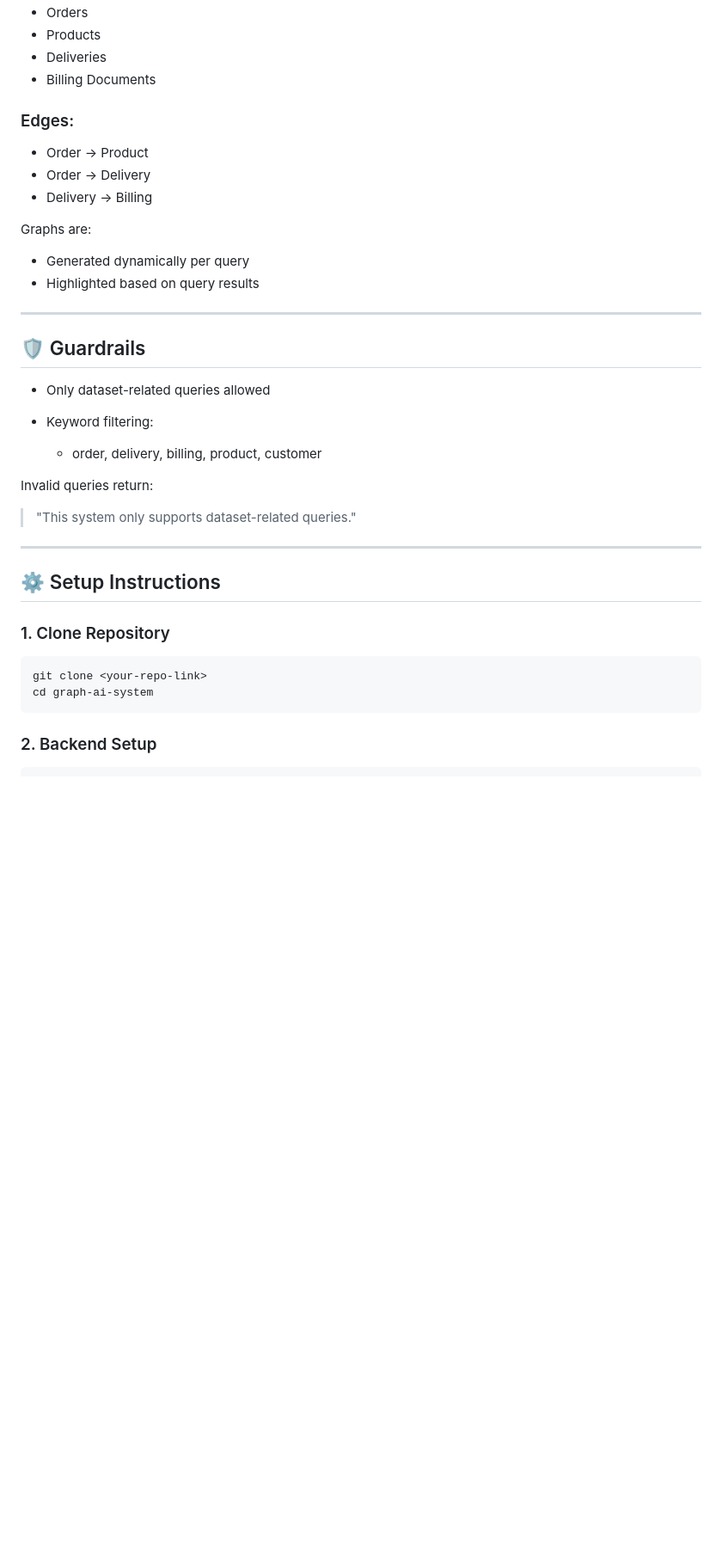
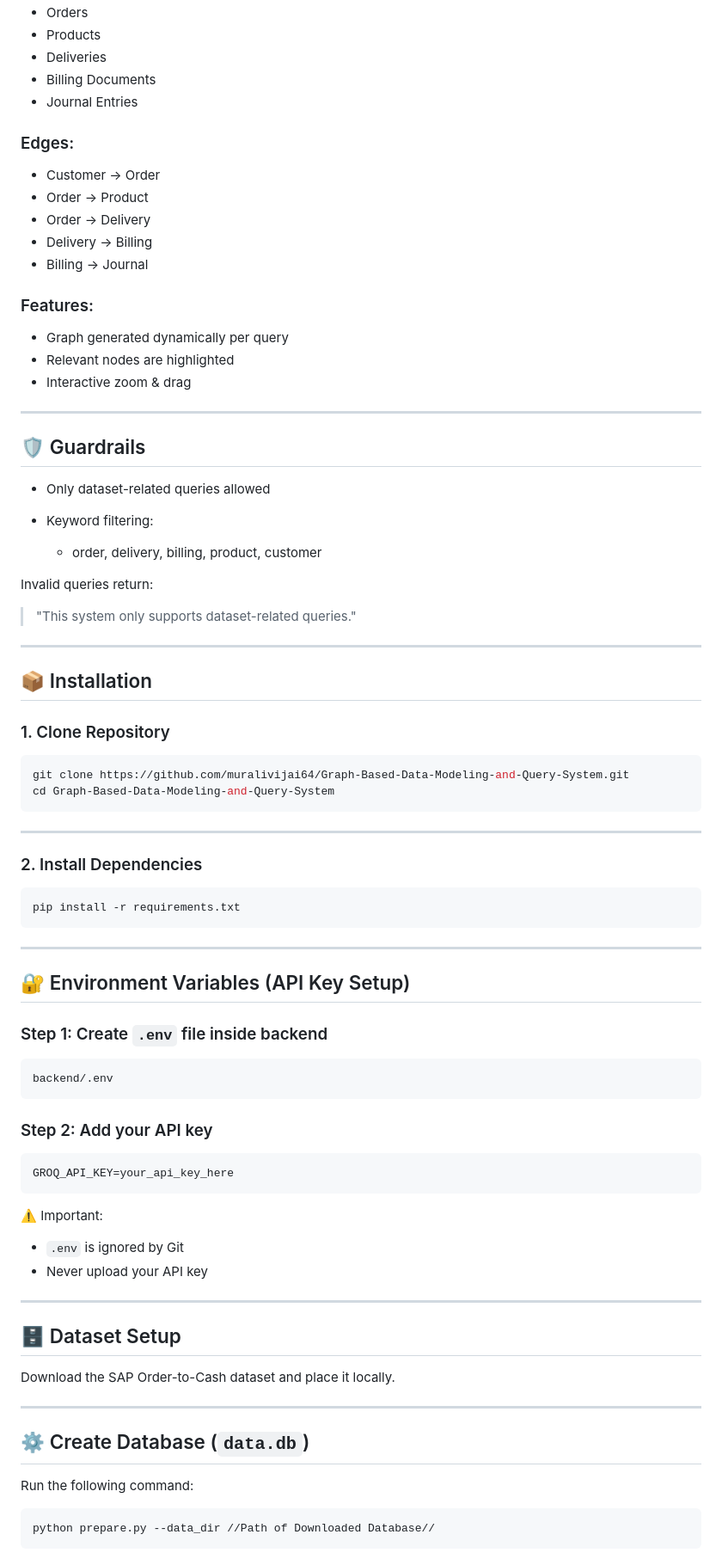
Before and after one commit to muralivijai64/Graph-Based-Data-Modeling-and-Query-System, a Markdown page: README.MD, the part around one of its changes. Shown at 86% size. GitHub-like rendering; blank space fills up the shorter version.

````diff
--- a/README.MD
+++ b/README.MD
@@ -74,17 +78,21 @@ User Query → LLM → SQL → SQLite → Result → Graph Generation → UI
 * Products
 * Deliveries
 * Billing Documents
+* Journal Entries
 
 ### Edges:
 
+* Customer → Order
 * Order → Product
 * Order → Delivery
 * Delivery → Billing
+* Billing → Journal
 
-Graphs are:
+### Features:
 
-* Generated dynamically per query
-* Highlighted based on query results
+* Graph generated dynamically per query
+* Relevant nodes are highlighted
+* Interactive zoom & drag
 
 ---
 
@@ -101,13 +109,58 @@ Invalid queries return:
 
 ---
 
-## ⚙️ Setup Instructions
+## 📦 Installation
 
 ### 1. Clone Repository
 
 ```bash
-git clone <your-repo-link>
-cd graph-ai-system
+git clone https://github.com/muralivijai64/Graph-Based-Data-Modeling-and-Query-System.git
+cd Graph-Based-Data-Modeling-and-Query-System
 ```
 
-### 2. Backend Setup
+---
+
+### 2. Install Dependencies
+
+```bash
+pip install -r requirements.txt
+```
+
+---
+
+## 🔐 Environment Variables (API Key Setup)
+
+### Step 1: Create `.env` file inside backend
+
+```
+backend/.env
+```
+
+### Step 2: Add your API key
+
+```
+GROQ_API_KEY=your_api_key_here
+```
+
+⚠️ Important:
+
+* `.env` is ignored by Git
+* Never upload your API key
+
+---
+
+## 🗄️ Dataset Setup
+
+Download the SAP Order-to-Cash dataset and place it locally.
+
+
+---
+
+## ⚙️ Create Database (`data.db`)
+
+Run the following command:
+
+```bash
+python prepare.py --data_dir //Path of Downloaded Database//
+```
+
````
Also changed, not shown: other parts of README.MD (+78 -32 lines).
